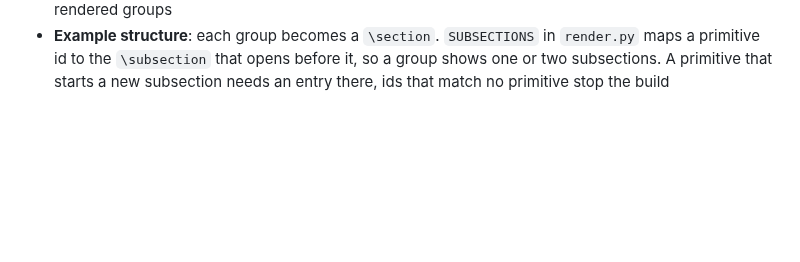
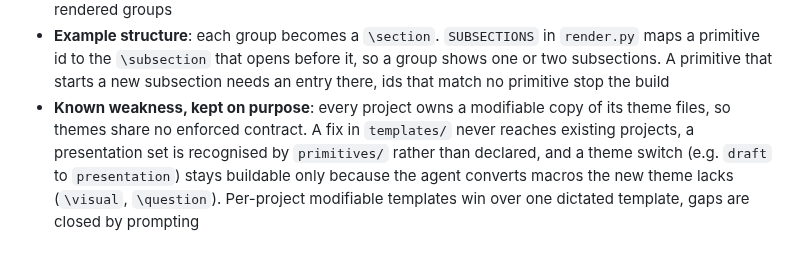
Before and after one commit to patrickab/gigachad-bot, a Markdown page: templates/latex/AGENTS.md, the part around the change. GitHub-like rendering; blank space fills up the shorter version.

```diff
--- a/templates/latex/AGENTS.md
+++ b/templates/latex/AGENTS.md
@@ -14,3 +14,4 @@ Each folder here is a template set: `template.toml` and `skeleton.tex` (the `mai
 - **Accent**: `\definecolor{accent}{HTML}{...}` near the top of the sty is the one line a project edits. Everything that marks focus uses `accent`, never a hard-coded color
 - **Skeleton**: title, agenda (`\tableofcontents`), two `\section`s with one `\subsection` and one placeholder frame each, closing statement. Title, agenda and closing frames belong here, not in primitives. `render.py` replaces everything from the first `\section` up to the closing frame with the rendered groups
 - **Example structure**: each group becomes a `\section`. `SUBSECTIONS` in `render.py` maps a primitive id to the `\subsection` that opens before it, so a group shows one or two subsections. A primitive that starts a new subsection needs an entry there, ids that match no primitive stop the build
+- **Known weakness, kept on purpose**: every project owns a modifiable copy of its theme files, so themes share no enforced contract. A fix in `templates/` never reaches existing projects, a presentation set is recognised by `primitives/` rather than declared, and a theme switch (e.g. `draft` to `presentation`) stays buildable only because the agent converts macros the new theme lacks (`\visual`, `\question`). Per-project modifiable templates win over one dictated template, gaps are closed by prompting
```
Also changed, not shown: .docs/architecture.md (+1 -1 lines), templates/omp/latex.md (+4 -0 lines).
